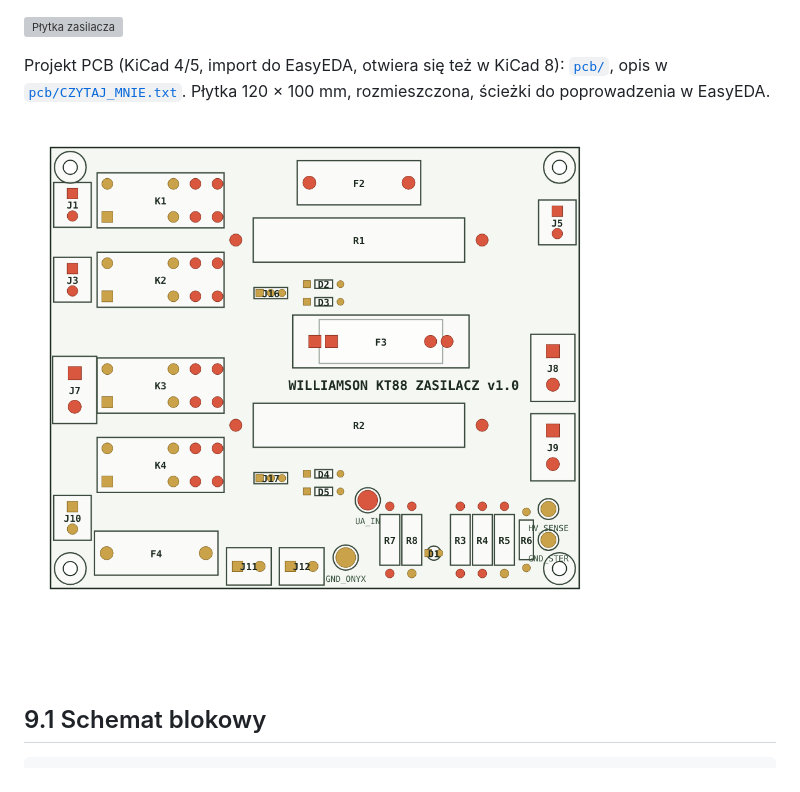
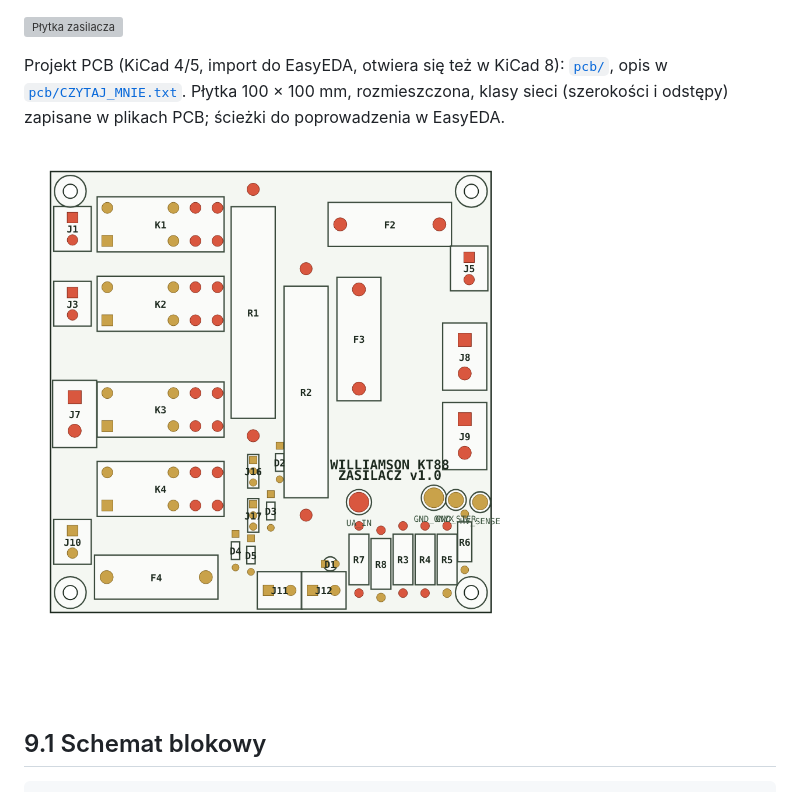
Before and after one commit to sieraczynski-lab/Williamson-KT88, a Markdown page: docs/09-integracja-soloist.md, the part around the change. Rendered like a GitHub page; pictures changed too: pcb/zasilacz_williamson_rozmieszczenie.png; grey boxes are pictures that could not be loaded.

```diff
--- a/docs/09-integracja-soloist.md
+++ b/docs/09-integracja-soloist.md
@@ -15,7 +15,7 @@ Oznaczenia elementów i złączy Soloista według jego wersji 0.23 (płytki) i 0
 
 ![Płytka zasilacza](../schematy/plytka_zasilacza.svg)
 
-Projekt PCB (KiCad 4/5, import do EasyEDA, otwiera się też w KiCad 8): [`pcb/`](../pcb/), opis w [`pcb/CZYTAJ_MNIE.txt`](../pcb/CZYTAJ_MNIE.txt). Płytka 120 × 100 mm, rozmieszczona, ścieżki do poprowadzenia w EasyEDA.
+Projekt PCB (KiCad 4/5, import do EasyEDA, otwiera się też w KiCad 8): [`pcb/`](../pcb/), opis w [`pcb/CZYTAJ_MNIE.txt`](../pcb/CZYTAJ_MNIE.txt). Płytka 100 × 100 mm, rozmieszczona, klasy sieci (szerokości i odstępy) zapisane w plikach PCB; ścieżki do poprowadzenia w EasyEDA.
 
 ![Rozmieszczenie płytki zasilacza](../pcb/zasilacz_williamson_rozmieszczenie.png)
 
```
Also changed, not shown: README.md (+1 -1 lines), 15 other files.
